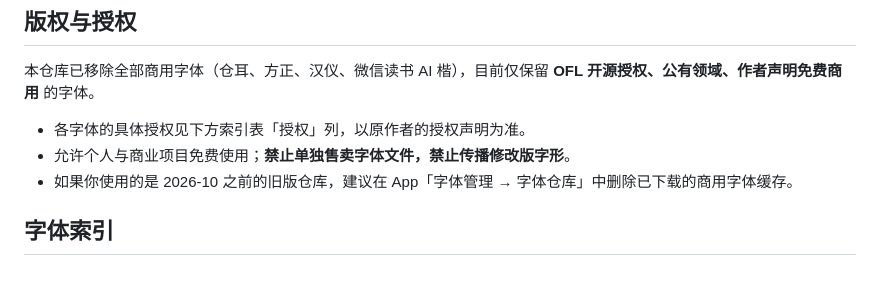
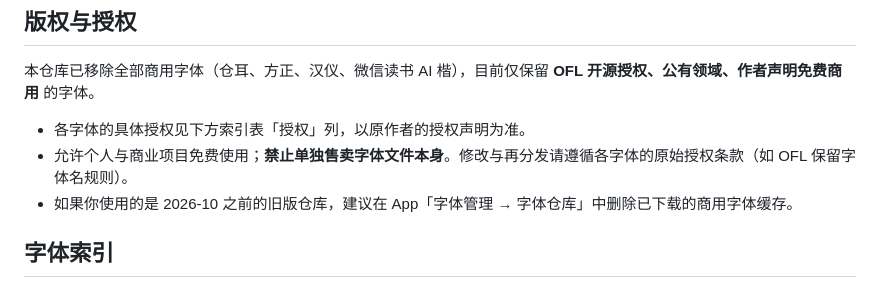
Before and after one commit to Jason-wam/ReadFonts, a Markdown page: README.md, the part around the change. Drawn GitHub-style.

Commit message:
docs: 修正 OFL 授权说明

```diff
--- a/README.md
+++ b/README.md
@@ -19,7 +19,7 @@
 本仓库已移除全部商用字体（仓耳、方正、汉仪、微信读书 AI 楷），目前仅保留 **OFL 开源授权、公有领域、作者声明免费商用** 的字体。
 
 - 各字体的具体授权见下方索引表「授权」列，以原作者的授权声明为准。
-- 允许个人与商业项目免费使用；**禁止单独售卖字体文件，禁止传播修改版字形**。
+- 允许个人与商业项目免费使用；**禁止单独售卖字体文件本身**。修改与再分发请遵循各字体的原始授权条款（如 OFL 保留字体名规则）。
 - 如果你使用的是 2026-10 之前的旧版仓库，建议在 App「字体管理 → 字体仓库」中删除已下载的商用字体缓存。
 
 ## 字体索引
```
